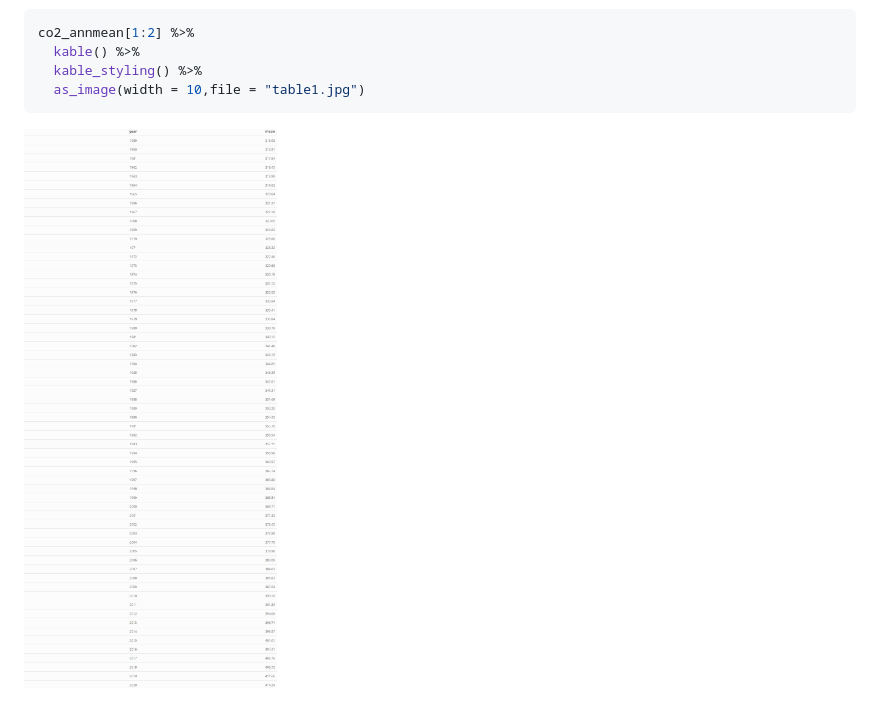
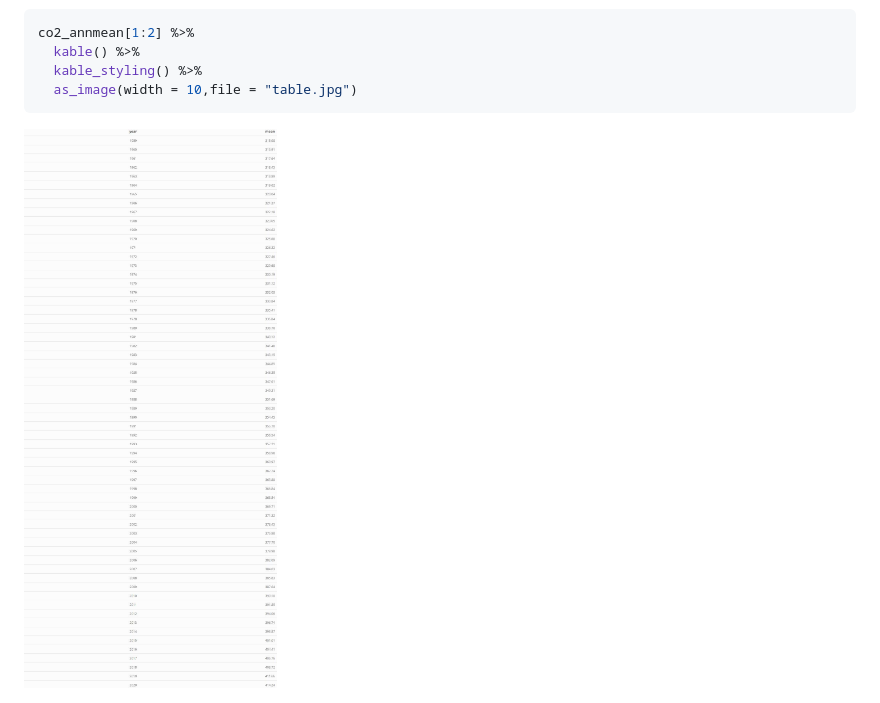
Before and after one commit to GEO511-2021/2021_case_studies-Lokki98, a Markdown page: week_08/case_study_08.md, the part around the change. Drawn GitHub-style; pictures changed too: week_08/table.jpg.

Commit message:
remove

````diff
--- a/week_08/case_study_08.md
+++ b/week_08/case_study_08.md
@@ -53,7 +53,7 @@ ggplot(co2_annmean,aes(x = year,y = mean))+
 co2_annmean[1:2] %>%
   kable() %>%
   kable_styling() %>%
-  as_image(width = 10,file = "table1.jpg")
+  as_image(width = 10,file = "table.jpg")
 ```
 
-<img src="table1.jpg" width="960" />
+<img src="table.jpg" width="960" />
````
Also changed, not shown: 1 other file.
